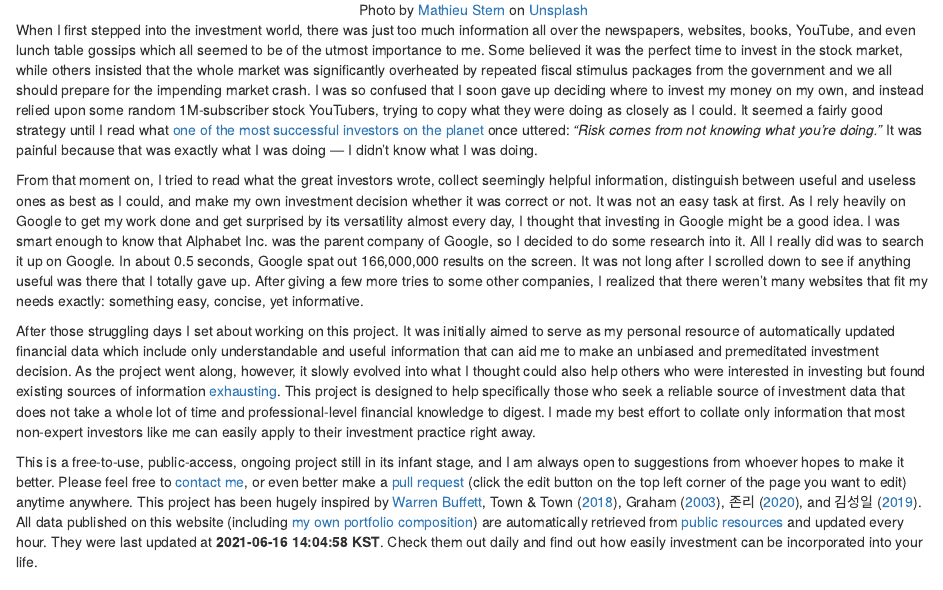
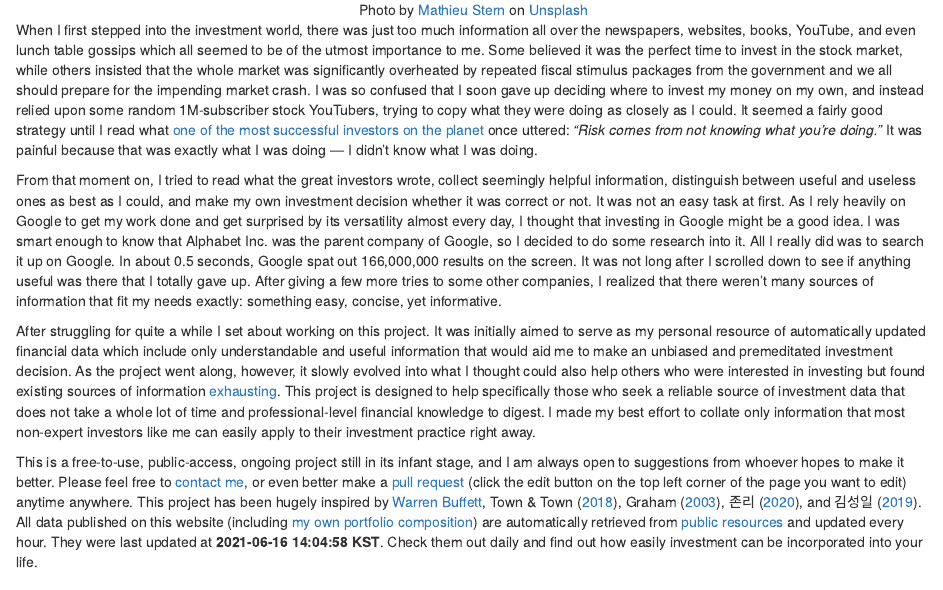
Before and after one commit to junghoon-shin/investment, an R Markdown document (index.Rmd): the page in a window 1100 px wide, from 800 px down. Rendered offline with R 4.5, knitr and Pandoc, with nearby package versions; drawn as R Markdown's standard HTML page in place of the format the file asks for.

Commit message:
Regular update

```diff
--- a/index.Rmd
+++ b/index.Rmd
@@ -243,9 +243,9 @@ thismonth = today() %>% strftime("%m")
 
 When I first stepped into the investment world, there was just too much information all over the newspapers, websites, books, YouTube, and even lunch table gossips which all seemed to be of the utmost importance to me. Some believed it was the perfect time to invest in the stock market, while others insisted that the whole market was significantly overheated by repeated fiscal stimulus packages from the government and we all should prepare for the impending market crash. I was so confused that I soon gave up deciding where to invest my money on my own, and instead relied upon some random 1M-subscriber stock YouTubers, trying to copy what they were doing as closely as I could. It seemed a fairly good strategy until I read what [one of the most successful investors on the planet](#buffett) once uttered: *"Risk comes from not knowing what you're doing."* It was painful because that was exactly what I was doing --- I didn't know what I was doing.
 
-From that moment on, I tried to read what the great investors wrote, collect seemingly helpful information, distinguish between useful and useless ones as best as I could, and make my own investment decision whether it was correct or not. It was not an easy task at first. As I rely heavily on Google to get my work done and get surprised by its versatility almost every day, I thought that investing in Google might be a good idea. I was smart enough to know that Alphabet Inc. was the parent company of Google, so I decided to do some research into it. All I really did was to search it up on Google. In about 0.5 seconds, Google spat out 166,000,000 results on the screen. It was not long after I scrolled down to see if anything useful was there that I totally gave up. After giving a few more tries to some other companies, I realized that there weren't many websites that fit my needs exactly: something easy, concise, yet informative.
+From that moment on, I tried to read what the great investors wrote, collect seemingly helpful information, distinguish between useful and useless ones as best as I could, and make my own investment decision whether it was correct or not. It was not an easy task at first. As I rely heavily on Google to get my work done and get surprised by its versatility almost every day, I thought that investing in Google might be a good idea. I was smart enough to know that Alphabet Inc. was the parent company of Google, so I decided to do some research into it. All I really did was to search it up on Google. In about 0.5 seconds, Google spat out 166,000,000 results on the screen. It was not long after I scrolled down to see if anything useful was there that I totally gave up. After giving a few more tries to some other companies, I realized that there weren't many sources of information that fit my needs exactly: something easy, concise, yet informative.
 
-After those struggling days I set about working on this project. It was initially aimed to serve as my personal resource of automatically updated financial data which include only understandable and useful information that can aid me to make an unbiased and premeditated investment decision. As the project went along, however, it slowly evolved into what I thought could also help others who were interested in investing but found existing sources of information [exhausting](https://www.sec.gov/ix?doc=/Archives/edgar/data/320193/000032019320000096/aapl-20200926.htm). This project is designed to help specifically those who seek a reliable source of investment data that does not take a whole lot of time and professional-level financial knowledge to digest. I made my best effort to collate only information that most non-expert investors like me can easily apply to their investment practice right away.
+After struggling for quite a while I set about working on this project. It was initially aimed to serve as my personal resource of automatically updated financial data which include only understandable and useful information that would aid me to make an unbiased and premeditated investment decision. As the project went along, however, it slowly evolved into what I thought could also help others who were interested in investing but found existing sources of information [exhausting](https://www.sec.gov/ix?doc=/Archives/edgar/data/320193/000032019320000096/aapl-20200926.htm). This project is designed to help specifically those who seek a reliable source of investment data that does not take a whole lot of time and professional-level financial knowledge to digest. I made my best effort to collate only information that most non-expert investors like me can easily apply to their investment practice right away.
 
 This is a free-to-use, public-access, ongoing project still in its infant stage, and I am always open to suggestions from whoever hopes to make it better. Please feel free to [contact me](#author), or even better make a [pull request](https://docs.github.com/en/github/collaborating-with-issues-and-pull-requests/about-pull-requests) (click the edit button on the top left corner of the page you want to edit) anytime anywhere. This project has been hugely inspired by [Warren Buffett](https://www.berkshirehathaway.com/letters/letters.html), @town2018, @graham2003, @lee2020, and @kim2019. All data published on this website (including [my own portfolio composition](#portfolio)) are automatically retrieved from [public resources](#resources) and updated every hour. They were last updated at **`r paste(now("Asia/Seoul"), "KST")`**. Check them out daily and find out how easily investment can be incorporated into your life.\
 \
```
Also changed, not shown: 82 other files.
